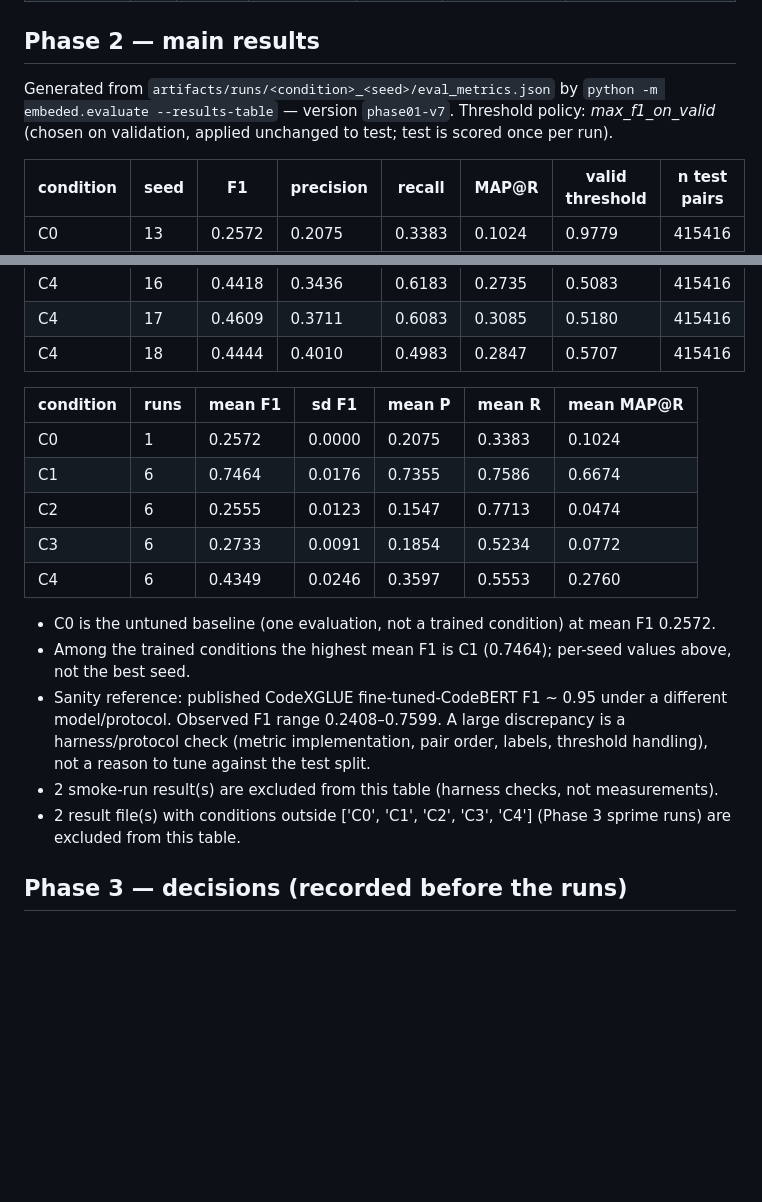
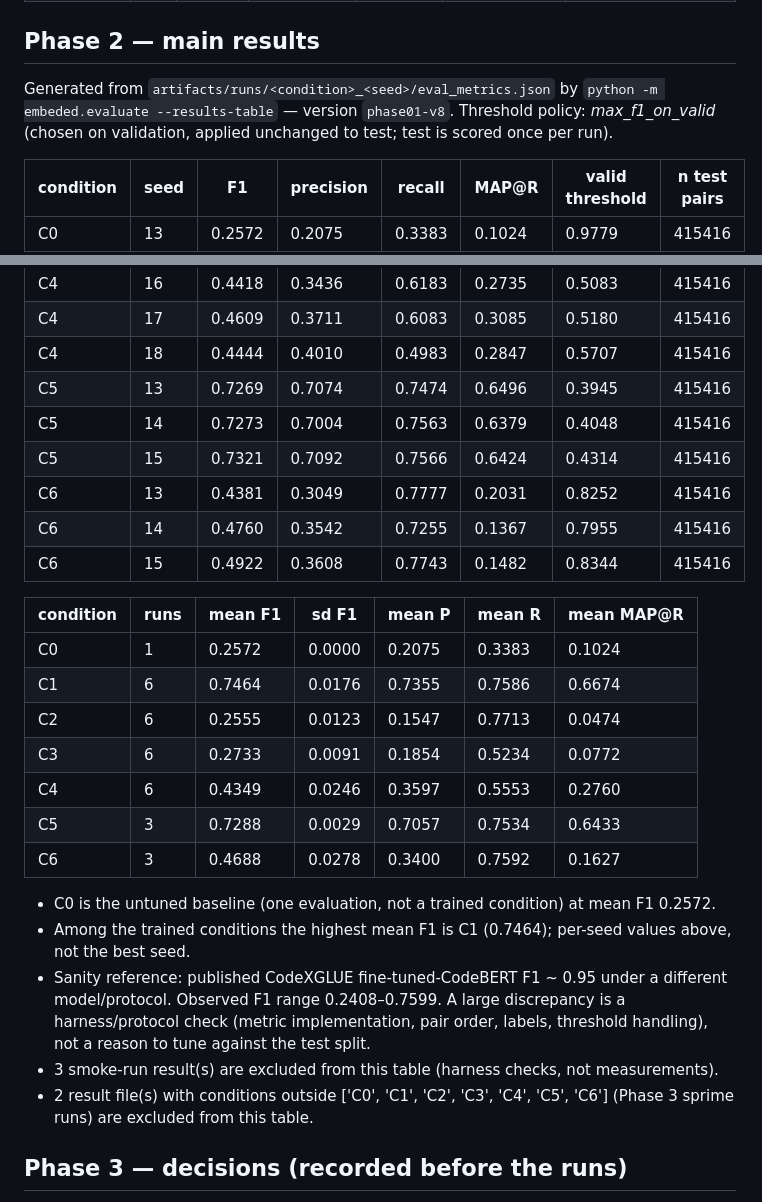
Before and after one commit to ksu-gitreaper807/EmbedEd, a Markdown page: report/measurements.md, 2 parts joined by grey strips. GitHub-like rendering; blank space fills up the shorter version.

Commit message:
report: VM measurements + audit separability

```diff
--- a/report/measurements.md
+++ b/report/measurements.md
@@ -576,7 +576,7 @@ Label-noise floors (correction 5; proxies, not the audit): share of negatives th
 
 ## Phase 2 — main results
 
-Generated from `artifacts/runs/<condition>_<seed>/eval_metrics.json` by `python -m embeded.evaluate --results-table` — version `phase01-v7`. Threshold policy: *max_f1_on_valid* (chosen on validation, applied unchanged to test; test is scored once per run).
+Generated from `artifacts/runs/<condition>_<seed>/eval_metrics.json` by `python -m embeded.evaluate --results-table` — version `phase01-v8`. Threshold policy: *max_f1_on_valid* (chosen on validation, applied unchanged to test; test is scored once per run).
 
 | condition | seed | F1 | precision | recall | MAP@R | valid threshold | n test pairs |
 |---|---|---|---|---|---|---|---|
@@ -605,6 +605,12 @@ Generated from `artifacts/runs/<condition>_<seed>/eval_metrics.json` by `python
 | C4 | 16 | 0.4418 | 0.3436 | 0.6183 | 0.2735 | 0.5083 | 415416 |
 | C4 | 17 | 0.4609 | 0.3711 | 0.6083 | 0.3085 | 0.5180 | 415416 |
 | C4 | 18 | 0.4444 | 0.4010 | 0.4983 | 0.2847 | 0.5707 | 415416 |
+| C5 | 13 | 0.7269 | 0.7074 | 0.7474 | 0.6496 | 0.3945 | 415416 |
+| C5 | 14 | 0.7273 | 0.7004 | 0.7563 | 0.6379 | 0.4048 | 415416 |
+| C5 | 15 | 0.7321 | 0.7092 | 0.7566 | 0.6424 | 0.4314 | 415416 |
+| C6 | 13 | 0.4381 | 0.3049 | 0.7777 | 0.2031 | 0.8252 | 415416 |
+| C6 | 14 | 0.4760 | 0.3542 | 0.7255 | 0.1367 | 0.7955 | 415416 |
+| C6 | 15 | 0.4922 | 0.3608 | 0.7743 | 0.1482 | 0.8344 | 415416 |
 
 | condition | runs | mean F1 | sd F1 | mean P | mean R | mean MAP@R |
 |---|---|---|---|---|---|---|
@@ -613,12 +619,14 @@ Generated from `artifacts/runs/<condition>_<seed>/eval_metrics.json` by `python
 | C2 | 6 | 0.2555 | 0.0123 | 0.1547 | 0.7713 | 0.0474 |
 | C3 | 6 | 0.2733 | 0.0091 | 0.1854 | 0.5234 | 0.0772 |
 | C4 | 6 | 0.4349 | 0.0246 | 0.3597 | 0.5553 | 0.2760 |
+| C5 | 3 | 0.7288 | 0.0029 | 0.7057 | 0.7534 | 0.6433 |
+| C6 | 3 | 0.4688 | 0.0278 | 0.3400 | 0.7592 | 0.1627 |
 
 - C0 is the untuned baseline (one evaluation, not a trained condition) at mean F1 0.2572.
 - Among the trained conditions the highest mean F1 is C1 (0.7464); per-seed values above, not the best seed.
 - Sanity reference: published CodeXGLUE fine-tuned-CodeBERT F1 ~ 0.95 under a different model/protocol. Observed F1 range 0.2408–0.7599. A large discrepancy is a harness/protocol check (metric implementation, pair order, labels, threshold handling), not a reason to tune against the test split.
-- 2 smoke-run result(s) are excluded from this table (harness checks, not measurements).
-- 2 result file(s) with conditions outside ['C0', 'C1', 'C2', 'C3', 'C4'] (Phase 3 sprime runs) are excluded from this table.
+- 3 smoke-run result(s) are excluded from this table (harness checks, not measurements).
+- 2 result file(s) with conditions outside ['C0', 'C1', 'C2', 'C3', 'C4', 'C5', 'C6'] (Phase 3 sprime runs) are excluded from this table.
 
 ## Phase 3 — decisions (recorded before the runs)
 
```
